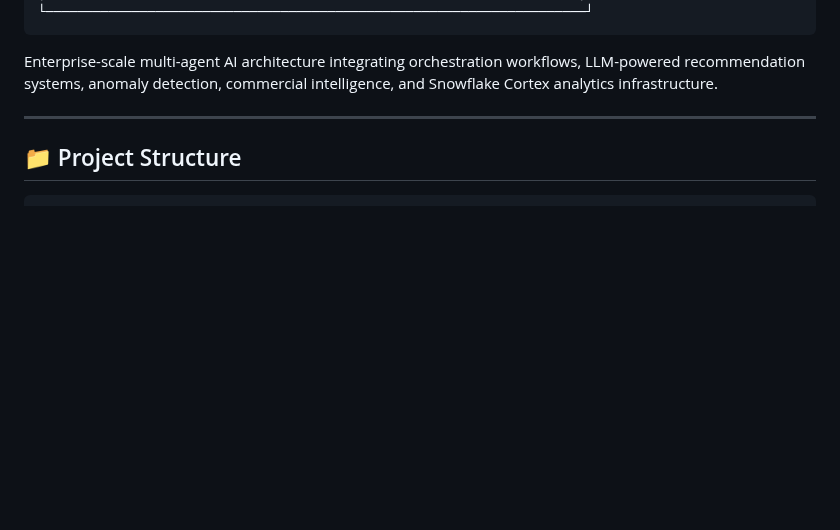
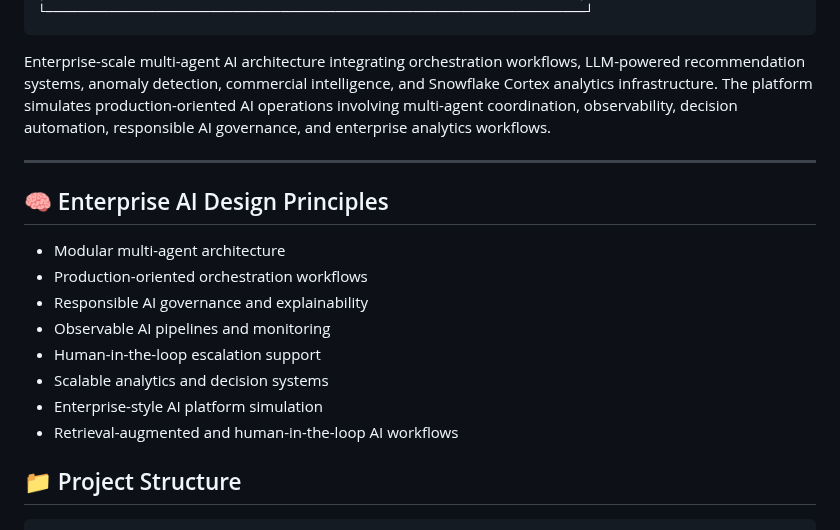
Before and after one commit to ImranDataScientist83/healthcare-covid-analysis, a Markdown page: 01-AI-PLATFORM-AGENTIC-WILDLIFE-PROJECTS/README.md, the part around one of its changes. Drawn GitHub-style; blank space fills up the shorter version.

````diff
--- a/01-AI-PLATFORM-AGENTIC-WILDLIFE-PROJECTS/README.md
+++ b/01-AI-PLATFORM-AGENTIC-WILDLIFE-PROJECTS/README.md
@@ -114,9 +127,23 @@ This project delivers a **production-grade agentic AI platform** for wildlife co
 ```
 
 Enterprise-scale multi-agent AI architecture integrating orchestration workflows, LLM-powered recommendation systems, anomaly detection, commercial intelligence, and Snowflake Cortex analytics infrastructure.
+The platform simulates production-oriented AI operations involving multi-agent coordination, observability, decision automation, responsible AI governance, and enterprise analytics workflows.
 
 
 ---
+
+
+## 🧠 Enterprise AI Design Principles
+
+- Modular multi-agent architecture
+- Production-oriented orchestration workflows
+- Responsible AI governance and explainability
+- Observable AI pipelines and monitoring
+- Human-in-the-loop escalation support
+- Scalable analytics and decision systems
+- Enterprise-style AI platform simulation
+- Retrieval-augmented and human-in-the-loop AI workflows
+
 
 ## 📁 Project Structure
 
````
Also changed, not shown: other parts of 01-AI-PLATFORM-AGENTIC-WILDLIFE-PROJECTS/README.md (+30 -6 lines).
